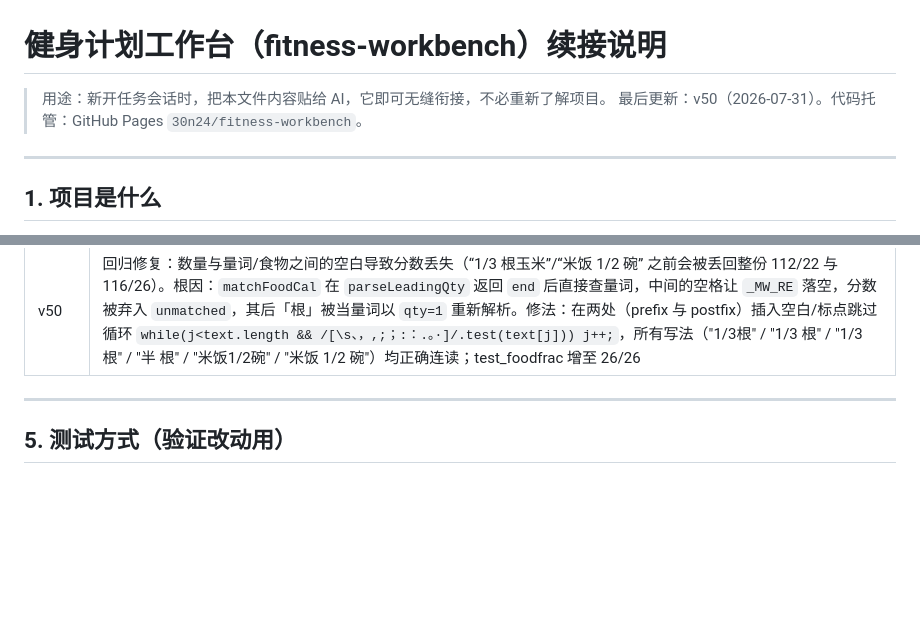
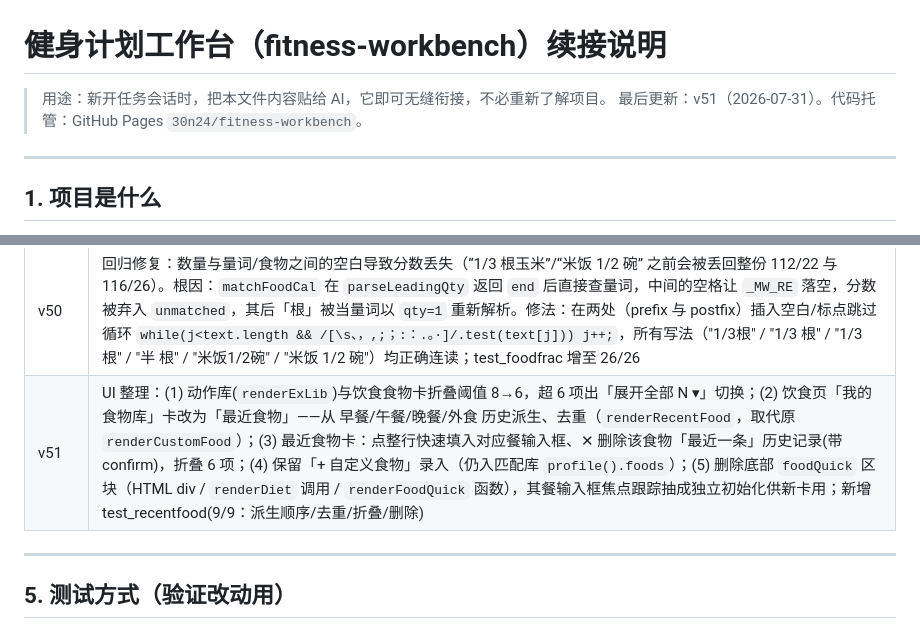
Before and after one commit to 30n24/fitness-workbench, a Markdown page: HANDOFF.md, 2 parts joined by grey strips. Drawn GitHub-style; blank space fills up the shorter version.

Commit message:
v51 HANDOFF: 记录折叠6项 + 最近食物卡

```diff
--- a/HANDOFF.md
+++ b/HANDOFF.md
@@ -1,7 +1,7 @@
 # 健身计划工作台（fitness-workbench）续接说明
 
 > 用途：新开任务会话时，把本文件内容贴给 AI，它即可无缝衔接，不必重新了解项目。
-> 最后更新：v50（2026-07-31）。代码托管：GitHub Pages `30n24/fitness-workbench`。
+> 最后更新：v51（2026-07-31）。代码托管：GitHub Pages `30n24/fitness-workbench`。
 
 ---
 
@@ -90,6 +90,7 @@
 | v48 | 严格口径全页对齐：抽出共享函数 `actualBurn(p, exCal)`（基础代谢+非训练日常+记录运动，训练只计一次）作为唯一真相来源；饮食页 `renderCalorieSummary` 改用它；概览/统计页新增「今日实际总消耗」一行（用同公式）。月报/周报/概览的「运动消耗/预估消耗」本就直接加总 `e.cal`（=exCal 同源），不受影响、无重复 |
 | v49 | 饮食份量支持分数（碳水/热量按真实比例计算，不再整份算）：新增 `parseLeadingQty` 统一解析 阿拉伯分数(1/4,2/3)、中文分数(三分一/三分之一/二分一)、unicode(½¼⅓¾)、半；“1/4个鸡蛋”≈18kcal、“1/3碗米饭”≈39kcal/9g碳、“米饭1/2碗”≈58kcal 均正确；并修旧版「半个」被按整份算的 bug。饮食页与风味饮料页(1/2杯)共用此解析 |
 | v50 | 回归修复：数量与量词/食物之间的空白导致分数丢失（“1/3 根玉米”/“米饭 1/2 碗” 之前会被丢回整份 112/22 与 116/26）。根因：`matchFoodCal` 在 `parseLeadingQty` 返回 `end` 后直接查量词，中间的空格让 `_MW_RE` 落空，分数被弃入 `unmatched`，其后「根」被当量词以 `qty=1` 重新解析。修法：在两处（prefix 与 postfix）插入空白/标点跳过循环 `while(j<text.length && /[\s、，,;；:：.。·]/.test(text[j])) j++;`，所有写法（"1/3根" / "1/3 根" / "1/3  根" / "半 根" / "米饭1/2碗" / "米饭 1/2 碗"）均正确连读；test_foodfrac 增至 26/26 |
+| v51 | UI 整理：(1) 动作库(`renderExLib`)与饮食食物卡折叠阈值 8→6，超 6 项出「展开全部 N ▾」切换；(2) 饮食页「我的食物库」卡改为「最近食物」——从 早餐/午餐/晚餐/外食 历史派生、去重（`renderRecentFood`，取代原 `renderCustomFood`）；(3) 最近食物卡：点整行快速填入对应餐输入框、✕ 删除该食物「最近一条」历史记录(带 confirm)，折叠 6 项；(4) 保留「+ 自定义食物」录入（仍入匹配库 `profile().foods`）；(5) 删除底部 `foodQuick` 区块（HTML div / `renderDiet` 调用 / `renderFoodQuick` 函数），其餐输入框焦点跟踪抽成独立初始化供新卡用；新增 test_recentfood(9/9：派生顺序/去重/折叠/删除) |
 
 ---
 
```
